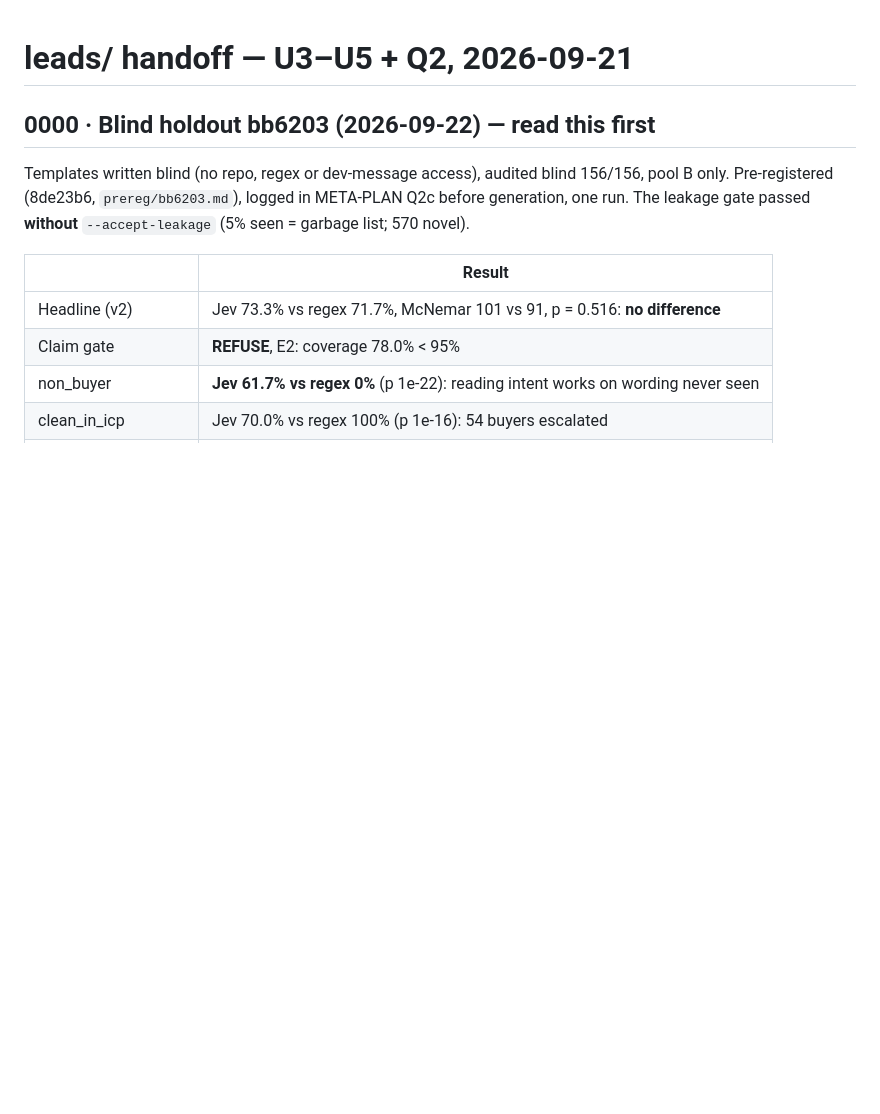
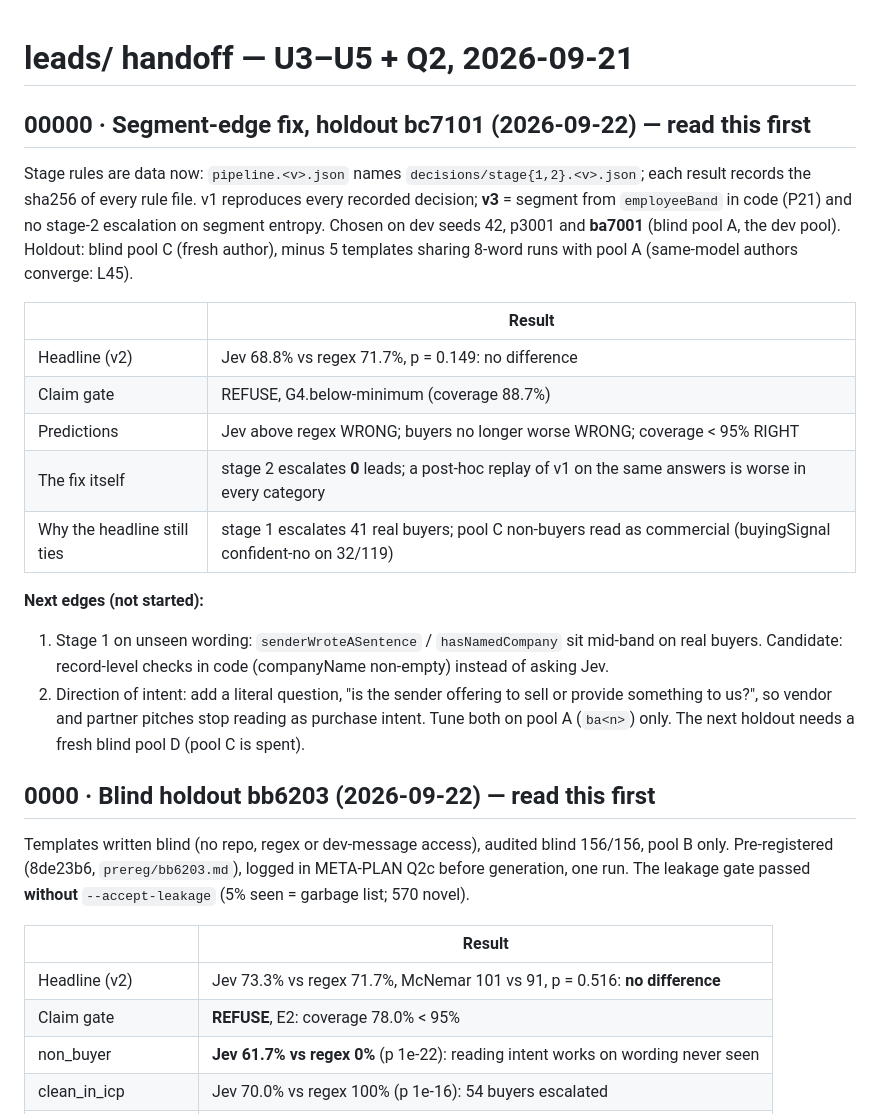
Before and after one commit to manutej/JEV-works, a Markdown page: leads/HANDOFF.md, the part around the change. GitHub-like rendering; blank space fills up the shorter version.

Commit message:
leads: HANDOFF — segment fix + bc7101 result, next edges
Co-Authored-By: Claude Opus 5 (1M context) <noreply@anthropic.com>

```diff
--- a/leads/HANDOFF.md
+++ b/leads/HANDOFF.md
@@ -1,4 +1,27 @@
 # leads/ handoff — U3–U5 + Q2, 2026-09-21
+
+## 00000 · Segment-edge fix, holdout bc7101 (2026-09-22) — read this first
+
+Stage rules are data now: `pipeline.<v>.json` names `decisions/stage{1,2}.<v>.json`; each result records
+the sha256 of every rule file. v1 reproduces every recorded decision; **v3** = segment from `employeeBand`
+in code (P21) and no stage-2 escalation on segment entropy. Chosen on dev seeds 42, p3001 and **ba7001**
+(blind pool A, the dev pool). Holdout: blind pool C (fresh author), minus 5 templates sharing 8-word runs
+with pool A (same-model authors converge: L45).
+
+| | Result |
+|---|---|
+| Headline (v2) | Jev 68.8% vs regex 71.7%, p = 0.149: no difference |
+| Claim gate | REFUSE, G4.below-minimum (coverage 88.7%) |
+| Predictions | Jev above regex WRONG; buyers no longer worse WRONG; coverage < 95% RIGHT |
+| The fix itself | stage 2 escalates **0** leads; a post-hoc replay of v1 on the same answers is worse in every category |
+| Why the headline still ties | stage 1 escalates 41 real buyers; pool C non-buyers read as commercial (buyingSignal confident-no on 32/119) |
+
+**Next edges (not started):**
+1. Stage 1 on unseen wording: `senderWroteASentence` / `hasNamedCompany` sit mid-band on real buyers.
+   Candidate: record-level checks in code (companyName non-empty) instead of asking Jev.
+2. Direction of intent: add a literal question, "is the sender offering to sell or provide something to us?",
+   so vendor and partner pitches stop reading as purchase intent.
+Tune both on pool A (`ba<n>`) only. The next holdout needs a fresh blind pool D (pool C is spent).
 
 ## 0000 · Blind holdout bb6203 (2026-09-22) — read this first
 
```
